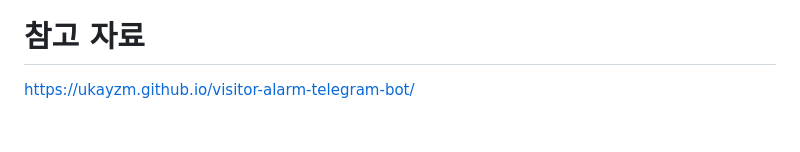
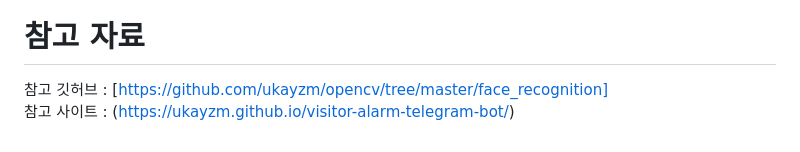
Before and after one commit to Florakimm2/OpensourceTeamProject, a Markdown page: visitor_alarm_telegram_bot/README.md, the part around one of its changes. GitHub-like rendering.

```diff
--- a/visitor_alarm_telegram_bot/README.md
+++ b/visitor_alarm_telegram_bot/README.md
@@ -147,2 +149,3 @@ webcam과 연결되도록 설정 되어있음을 확인할 수 있습니다.
 # 참고 자료
-[https://ukayzm.github.io/visitor-alarm-telegram-bot/](https://ukayzm.github.io/visitor-alarm-telegram-bot/)
+참고 깃허브 : [https://github.com/ukayzm/opencv/tree/master/face_recognition]
+참고 사이트 : (https://ukayzm.github.io/visitor-alarm-telegram-bot/)
```
Also changed, not shown: other parts of visitor_alarm_telegram_bot/README.md (+2 -0 lines).
